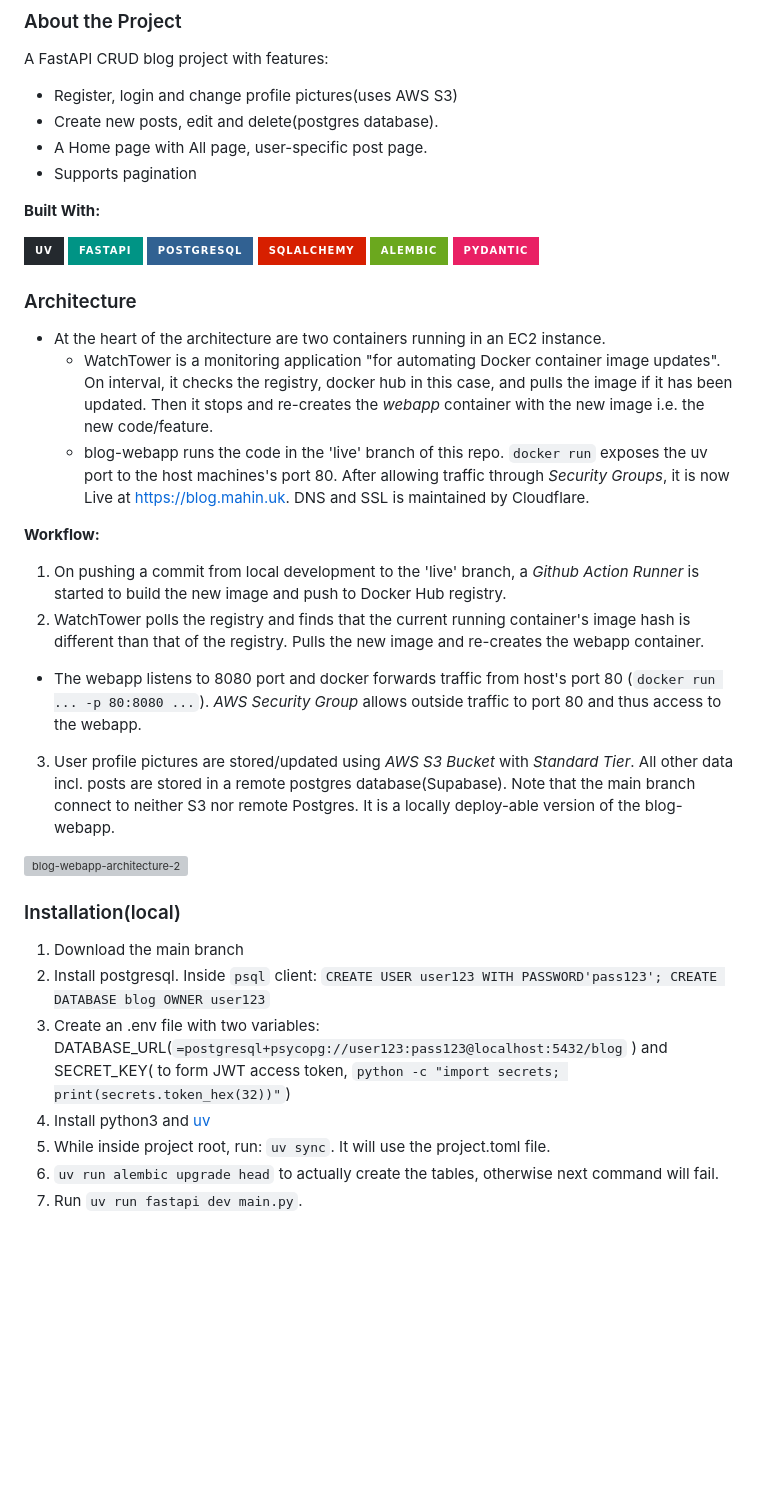
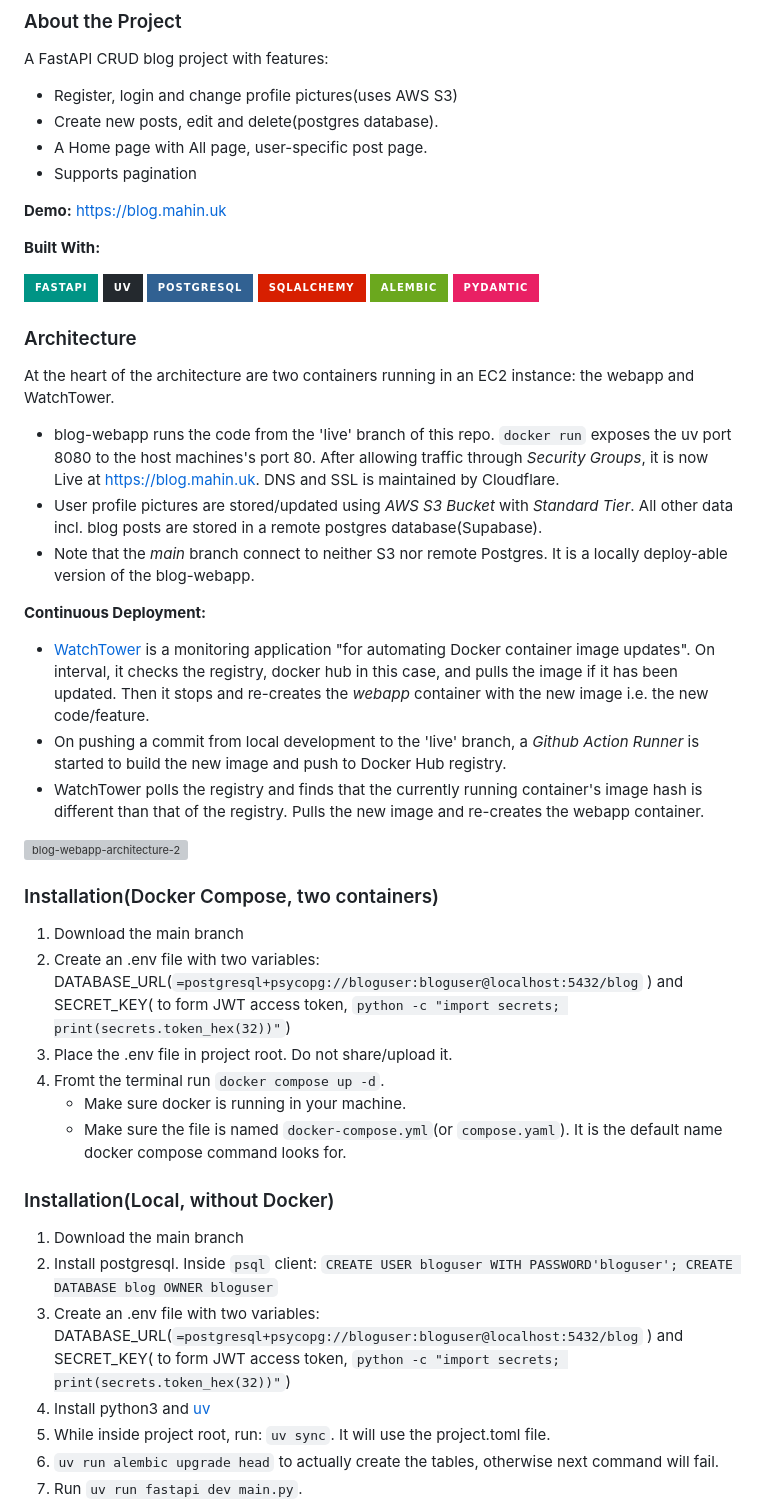
Before and after one commit to rmpasswd/fullstack-blog-FastAPI, a Markdown page: README.md, the part around one of its changes. GitHub-like rendering; badges without logos; blank space fills up the shorter version; grey boxes are pictures that could not be loaded.

Commit message:
Added more detailed for different installation
Updated README to reflect changes in architecture, installation instructions, and continuous deployment process.

```diff
--- a/README.md
+++ b/README.md
@@ -6,31 +6,42 @@ A FastAPI CRUD blog project with features:
   - A Home page with All page, user-specific post page.
   - Supports pagination
 
+**Demo:** [https://blog.mahin.uk](https://blog.mahin.uk)
+
 **Built With:**
 
-[![uv](https://img.shields.io/badge/uv-%2324292e.svg?style=for-the-badge&logo=python&logoColor=white)](#)  [![FastAPI](https://img.shields.io/badge/FastAPI-%23009485.svg?style=for-the-badge&logo=fastapi&logoColor=white)](#)  [![PostgreSQL](https://img.shields.io/badge/PostgreSQL-%23316192.svg?style=for-the-badge&logo=postgresql&logoColor=white)](#)  [![SQLAlchemy](https://img.shields.io/badge/SQLAlchemy-%23D71F00.svg?style=for-the-badge&logo=sqlalchemy&logoColor=white)](#)  [![Alembic](https://img.shields.io/badge/Alembic-%236BA81E.svg?style=for-the-badge&logo=alembic&logoColor=white)](#)  [![Pydantic](https://img.shields.io/badge/Pydantic-%23E92064.svg?style=for-the-badge&logo=pydantic&logoColor=white)](#)
+[![FastAPI](https://img.shields.io/badge/FastAPI-%23009485.svg?style=for-the-badge&logo=fastapi&logoColor=white)](#) [![uv](https://img.shields.io/badge/uv-%2324292e.svg?style=for-the-badge&logo=python&logoColor=white)](#)  [![PostgreSQL](https://img.shields.io/badge/PostgreSQL-%23316192.svg?style=for-the-badge&logo=postgresql&logoColor=white)](#)  [![SQLAlchemy](https://img.shields.io/badge/SQLAlchemy-%23D71F00.svg?style=for-the-badge&logo=sqlalchemy&logoColor=white)](#)  [![Alembic](https://img.shields.io/badge/Alembic-%236BA81E.svg?style=for-the-badge&logo=alembic&logoColor=white)](#)  [![Pydantic](https://img.shields.io/badge/Pydantic-%23E92064.svg?style=for-the-badge&logo=pydantic&logoColor=white)](#)
 
 ### Architecture
 
-- At the heart of the architecture are two containers running in an EC2 instance.
-  - WatchTower is a monitoring application "for automating Docker container image updates". On interval, it checks the registry, docker hub in this case, and pulls the image if it has been updated. Then it stops and re-creates the _webapp_ container with the new image i.e. the new code/feature.
-  - blog-webapp runs the code in the 'live' branch  of this repo. `docker run` exposes the uv  port to the host machines's port 80. After allowing traffic through _Security Groups_, it is now  Live at [https://blog.mahin.uk](https://blog.mahin.uk). DNS and SSL is maintained by Cloudflare.
+At the heart of the architecture are two containers running in an EC2 instance: the webapp and WatchTower.
+  - blog-webapp runs the code from the 'live' branch of this repo. `docker run` exposes the uv port 8080 to the host machines's port 80. After allowing traffic through _Security Groups_, it is now Live at [https://blog.mahin.uk](https://blog.mahin.uk). DNS and SSL is maintained by Cloudflare.
+  - User profile pictures are stored/updated using _AWS S3 Bucket_ with _Standard Tier_. All other data incl. blog posts are stored in a remote postgres database(Supabase).
+  - Note that the _main_ branch connect to neither S3 nor remote Postgres. It is a locally deploy-able version of the blog-webapp.
 
-**Workflow:**
-1. On pushing a commit from local development to the 'live' branch, a _Github Action Runner_ is started to build  the new image  and push to Docker Hub registry.
-2. WatchTower  polls the registry and finds that  the current  running container's image hash is different than that of the registry. Pulls the new image and re-creates the webapp container.
-  - The webapp listens to 8080 port and docker forwards traffic from host's port 80 (`docker run ... -p 80:8080 ...`). _AWS Security Group_ allows outside traffic to port 80 and thus access to the webapp.
-3. User profile pictures are stored/updated using _AWS S3 Bucket_ with _Standard Tier_. All other data incl. posts are stored in a remote postgres database(Supabase). Note that the main branch connect to neither S3 nor remote Postgres. It is a locally deploy-able version of the blog-webapp.
+**Continuous Deployment:**
+- [WatchTower](https://github.com/nicholas-fedor/watchtower) is a monitoring application "for automating Docker container image updates". On interval, it checks the registry, docker hub in this case, and pulls the image if it has been updated. Then it stops and re-creates the _webapp_ container with the new image i.e. the new code/feature.
+- On pushing a commit from local development to the 'live' branch, a _Github Action Runner_ is started to build the new image and push to Docker Hub registry.
+- WatchTower polls the registry and finds that the currently running container's image hash is different than that of the registry. Pulls the new image and re-creates the webapp container.
 
 
 <img width="799" height="453" alt="blog-webapp-architecture-2" src="https://github.com/user-attachments/assets/ee8eca94-e323-4e4e-b6d3-5e44a15dc4bb" />
 
 
-### Installation(local)
+### Installation(Docker Compose, two containers)
 
 1. Download the main branch
-2. Install postgresql. Inside `psql` client: `CREATE USER user123 WITH PASSWORD'pass123'; CREATE DATABASE blog OWNER user123`
-3. Create an .env file with two variables: DATABASE_URL(`=postgresql+psycopg://user123:pass123@localhost:5432/blog` ) and SECRET_KEY( to form JWT access token, `python -c "import secrets; print(secrets.token_hex(32))"`)
+2. Create an .env file with two variables: DATABASE_URL(`=postgresql+psycopg://bloguser:bloguser@localhost:5432/blog` ) and SECRET_KEY( to form JWT access token, `python -c "import secrets; print(secrets.token_hex(32))"`)
+3. Place the .env file in project root. Do not share/upload it.
+4. Fromt the terminal run `docker compose up -d`.
+   - Make sure docker is running in your machine.
+   - Make sure the file is named `docker-compose.yml`(or `compose.yaml`). It is the default name docker compose command looks for.
+
+### Installation(Local, without Docker)
+
+1. Download the main branch
+2. Install postgresql. Inside `psql` client: `CREATE USER bloguser WITH PASSWORD'bloguser'; CREATE DATABASE blog OWNER bloguser`
+3. Create an .env file with two variables: DATABASE_URL(`=postgresql+psycopg://bloguser:bloguser@localhost:5432/blog` ) and SECRET_KEY( to form JWT access token, `python -c "import secrets; print(secrets.token_hex(32))"`)
 4. Install python3 and [uv](https://docs.astral.sh/uv/getting-started/installation/#installation-methods)
 5. While inside project root, run: `uv sync`. It will use the project.toml file.
 6. `uv run alembic upgrade head` to actually create the tables, otherwise next command will fail.
```
Also changed, not shown: other parts of README.md (+39 -11 lines).
